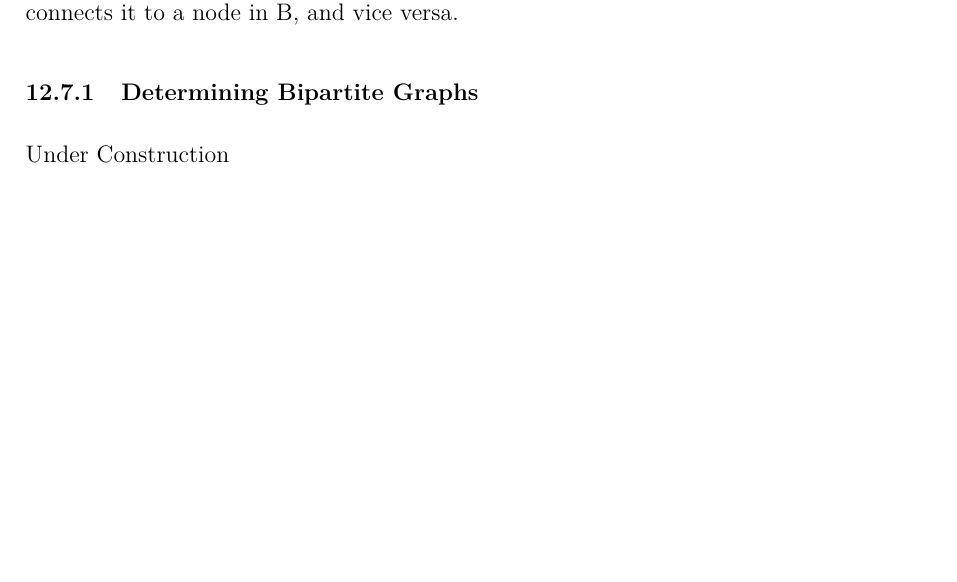
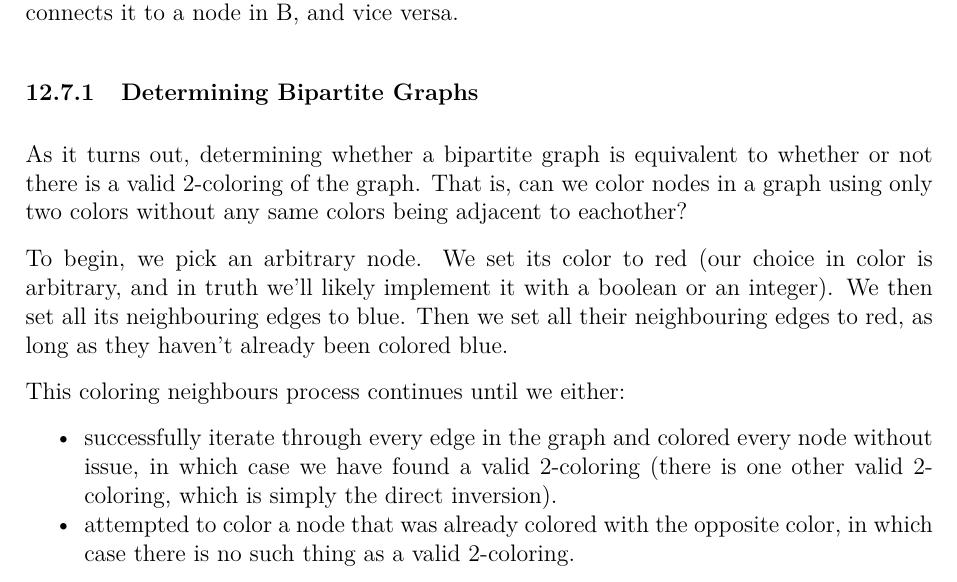
Before and after one commit to JarateKing/Competitive-Programming-Textbook, a LaTeX document (main.tex, which reads chapters/graph-problems.tex): part of page 89 of 113 before the commit and part of page 89 of 114 after it, cut so that both start at the same text, the shorter picture padded with empty space. Compiled offline with pdfLaTeX.

Commit message:
added 2-coloring explanation

```diff
--- a/chapters/graph-problems.tex
+++ b/chapters/graph-problems.tex
@@ -219,8 +219,17 @@ Under Construction
 A bipartite graph is one in which nodes belong to two mutually exclusive sets (usually these are unnamed, but we'll call them A and B to easily distinguish them from each other). Edges in a bipartite graph can only exist between two nodes if one belongs to set A and the other belongs to set B -- a bipartite graph does not allow for an edge between two nodes of the same set. More than that, every node in A has to have an edge that connects it to a node in B, and vice versa.
 
 \subsubsection{Determining Bipartite Graphs}
+\index{2-coloring}
 
-Under Construction
+As it turns out, determining whether a bipartite graph is equivalent to whether or not there is a valid 2-coloring of the graph. That is, can we color nodes in a graph using only two colors without any same colors being adjacent to eachother?
+
+To begin, we pick an arbitrary node. We set its color to red (our choice in color is arbitrary, and in truth we'll likely implement it with a boolean or an integer). We then set all its neighbouring edges to blue. Then we set all their neighbouring edges to red, as long as they haven't already been colored blue.
+
+This coloring neighbours process continues until we either:
+\begin{itemize}
+\item successfully iterate through every edge in the graph and colored every node without issue, in which case we have found a valid 2-coloring (there is one other valid 2-coloring, which is simply the direct inversion).
+\item attempted to color a node that was already colored with the opposite color, in which case there is no such thing as a valid 2-coloring.
+\end{itemize}
 
 \subsubsection{Maximum Bipartite Matching}
 \index{Maximum Bipartite Matching} \index{Hopcroft-Karp}
```
